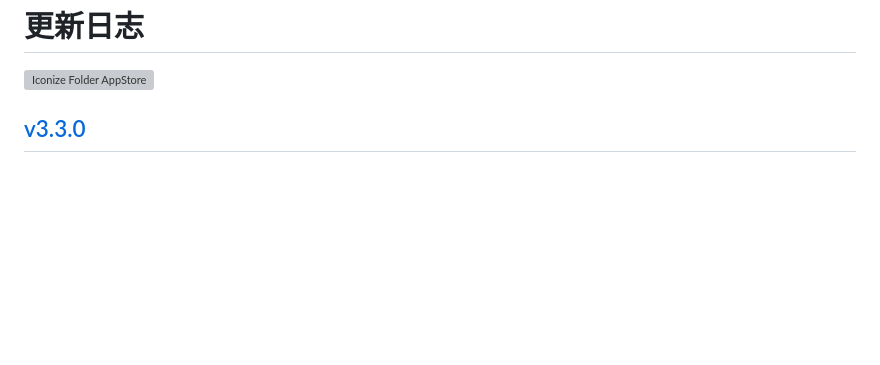
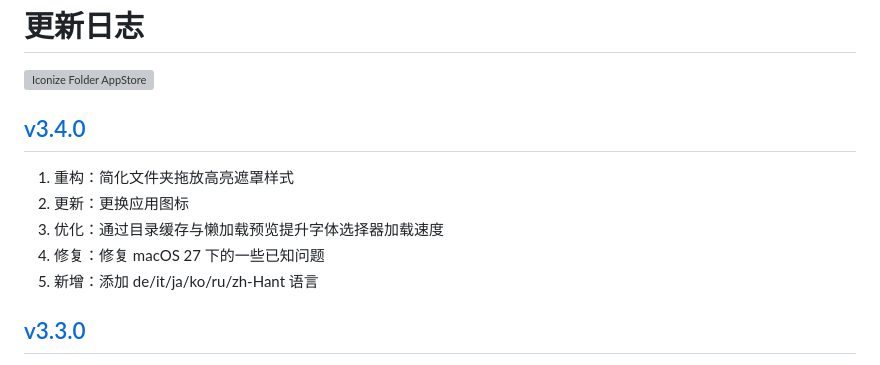
Before and after one commit to jaywcjlove/IconizeFolder, a Markdown page: CHANGELOG.zh.md, the part around the change. GitHub-like rendering; blank space fills up the shorter version; grey boxes are pictures that could not be loaded.

Commit message:
released v3.4.0

```diff
--- a/CHANGELOG.zh.md
+++ b/CHANGELOG.zh.md
@@ -9,6 +9,14 @@
 <a target="_blank" href="https://jaywcjlove.github.io/maslink/?id=6478772538" title="Iconize Folder for macOS">
   <img alt="Iconize Folder AppStore" src="https://jaywcjlove.github.io/sb/download/macos.svg" height="51">
 </a>
+
+## [v3.4.0](https://github.com/jaywcjlove/IconizeFolder/releases/tag/v3.4.0)
+
+1. 重构：简化文件夹拖放高亮遮罩样式
+2. 更新：更换应用图标
+3. 优化：通过目录缓存与懒加载预览提升字体选择器加载速度
+4. 修复：修复 macOS 27 下的一些已知问题
+5. 新增：添加 de/it/ja/ko/ru/zh-Hant 语言
 
 ## [v3.3.0](https://github.com/jaywcjlove/IconizeFolder/releases/tag/v3.3.0)
 
```
Also changed, not shown: CHANGELOG.md (+8 -0 lines).
